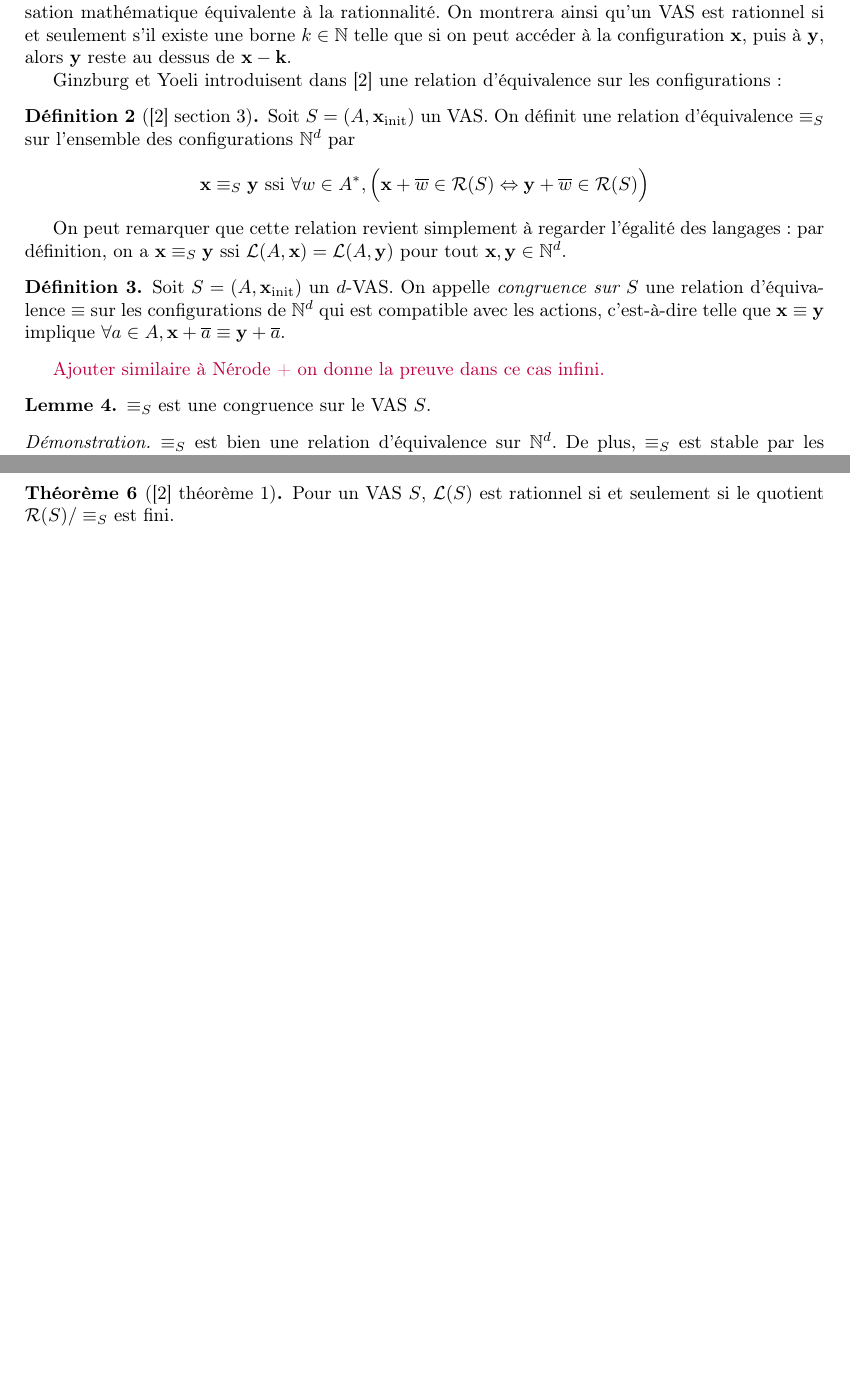
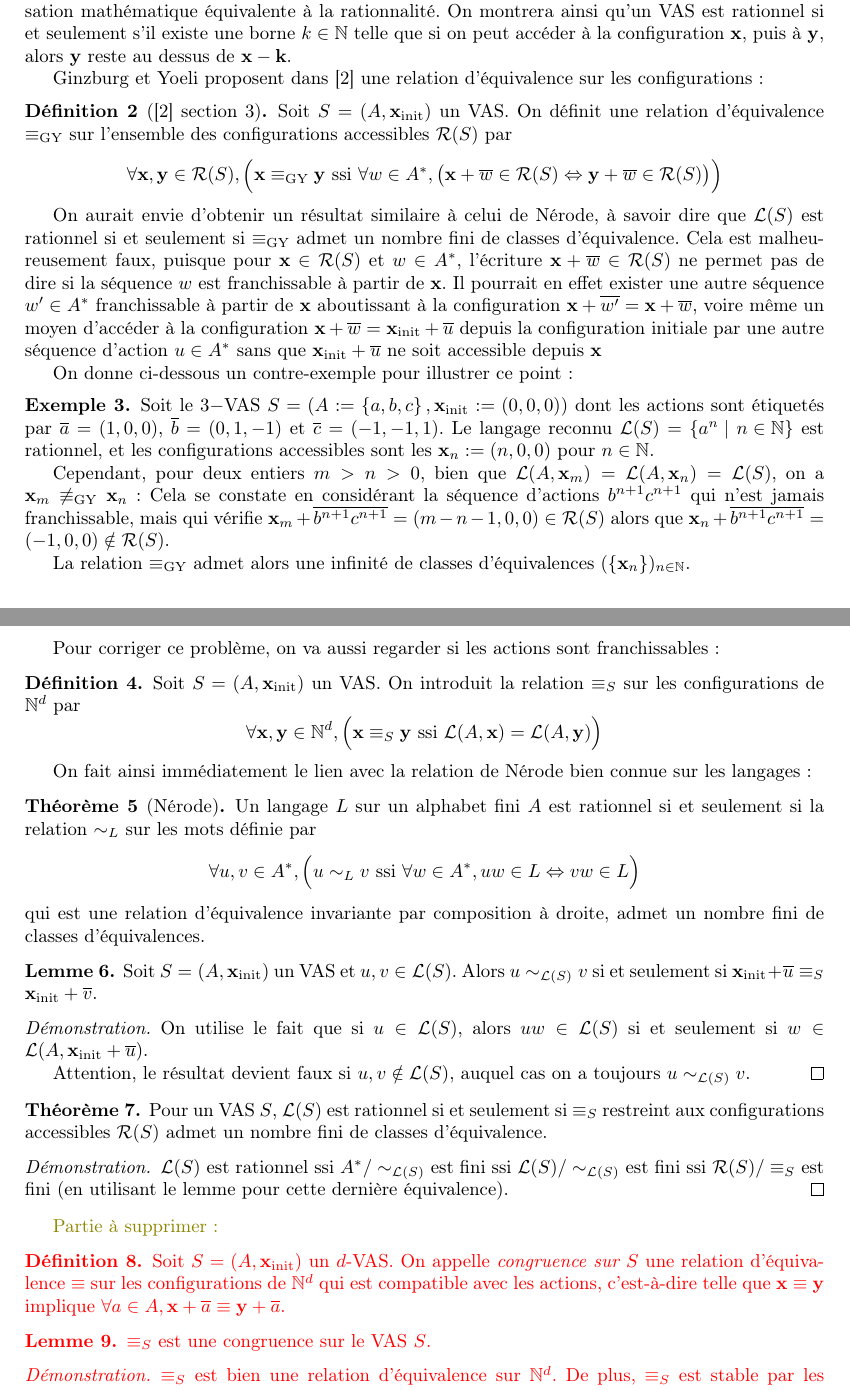
Before and after one commit to buerilucas/Decidability-of-regularity-for-WSTS, a LaTeX document (Decidability of regularity wsts.tex): two parts of pages 2 and 3 of 4 before the commit and two parts of pages 2 and 3 of 5 after it, joined at a grey line, cut so that both start at the same text, the shorter picture padded with empty space. Compiled offline with pdfLaTeX.

Commit message:
Erreur dans la congruence

```diff
--- a/Decidability of regularity wsts.tex
+++ b/Decidability of regularity wsts.tex
@@ -26,6 +26,7 @@
 \newtheorem{Proposition}[Theorem]{Proposition}
 \newtheorem{Lemma}[Theorem]{Lemme}
 \newtheorem{Property}[Theorem]{Propriété}
+\newtheorem{Example}[Theorem]{Exemple}
 %\newtheorem{Proof}{Preuve}
 
 \let\oldphi\phi
@@ -38,9 +39,9 @@
 %================================================================
 
 \newcommand{\alain}[1]{\textcolor{blue}{#1}}
-\newcommand{\lucas}[1]{\textcolor{purple}{#1}}
-\newcommand{\rayer}[1]{\sout{\textcolor{red}{#1}}}
-
+\newcommand{\lucas}[1]{\textcolor{olive}{#1}}
+\newcommand{\rayer}[1]{\textcolor{red}{#1}}
+% \sout pour rayer
 
 \newcommand{\set}[2]{\left\{#1\mathrel{\left|\vphantom{#1}\vphantom{#2}\right.}#2\right\}}
 \newcommand{\os}[1]{\left\{\mathinner{#1}\right\}}
@@ -56,11 +57,12 @@
 \newcommand{\petri}{réseau de Petri\xspace}
 \newcommand{\fire}[2]{\ensuremath{#1 (#2\rangle}}
 \newcommand{\lang}{\ensuremath{\mathcal{L}}}
+\newcommand{\conf}{\ensuremath{\mathcal{R}}}
 \newcommand{\trans}[2]{\ensuremath{\stackrel{#1}{\longrightarrow}_{#2}}}
 \newcommand{\vect}[1]{\ensuremath{\mathbf{#1}}}
 \newcommand{\action}[1]{\ensuremath{\mathbf{#1}}}
-\newcommand{\conf}[1]{\ensuremath{\mathcal{R}(#1)}}
 \newcommand{\rel}{\ensuremath{\equiv}}
+\newcommand{\relGY}{\ensuremath{\equiv_\text{GY}}}
 \newcommand{\ssi}{\ensuremath{\text{ ssi }}}
 \newcommand{\equivaut}{\ensuremath{\Leftrightarrow}}
 \newcommand{\xinit}{\ensuremath{\vect{x}_\text{init}}}
@@ -171,20 +176,80 @@ Tout d'abord, on va donner une caractérisation mathématique équivalente à la
 On montrera ainsi qu'un VAS est rationnel si et seulement s'il existe une borne $k\in\N$ telle que si on peut accéder à la configuration $\vect{x}$, puis à $\vect{y}$, alors $\vect{y}$ reste au dessus de $\vect{x}-\vect{k}$.
 %ssi il existe une borne sur la décroissance possible des coordonnées des configurations.
 
-Ginzburg et Yoeli introduisent dans \cite{giyo80} une relation d'équivalence sur les configurations :
+Ginzburg et Yoeli proposent dans \cite{giyo80} une relation d'équivalence sur les configurations :
 
 \begin{Definition}[\cite{giyo80} section 3]
-Soit $S=(A,\xinit)$ un VAS. On définit une relation d'équivalence $\rel_S$ sur l'ensemble des configurations $\N^d$ par
-$$\vect{x}\rel_S\vect{y} \ssi \forall w\in A^\ast, \Big( \vect{x} +\valeur{w}\in\conf{S} \equivaut \vect{y} +\valeur{w}\in\conf{S} \Big)$$
+Soit $S=(A,\xinit)$ un VAS. On définit une relation d'équivalence $\relGY$ sur l'ensemble des configurations accessibles $\conf(S)$ par
+$$\forall \vect{x},\vect{y}\in\conf(S), \Big(
+\vect{x}\relGY\vect{y} \ssi \forall w\in A^\ast, \big( \vect{x} +\valeur{w}\in\conf(S) \equivaut \vect{y} +\valeur{w}\in\conf(S) \big) \Big)$$
 \end{Definition}
 
-On peut remarquer que cette relation revient simplement à regarder l'égalité des langages :
-par définition, on a $\vect{x}\rel_S\vect{y} \ssi \lang(A,\vect{x})=\lang(A,\vect{y})$ pour tout $\vect{x},\vect{y}\in\N^d$.
+On aurait envie d'obtenir un résultat similaire à celui de Nérode, à savoir dire que $\lang(S)$ est rationnel si et seulement si $\relGY$ admet un nombre fini de classes d'équivalence.
+Cela est malheureusement faux, puisque pour $\vect{x}\in\conf(S)$ et $w\in A^\ast$, l'écriture $\vect{x} +\valeur{w}\in\conf(S)$ ne permet pas de dire si la séquence $w$ est franchissable à partir de $\vect{x}$.
+Il pourrait en effet exister une autre séquence $w'\in A^\ast$ franchissable à partir de $\vect{x}$ aboutissant à la configuration $\vect{x} +\valeur{w'} = \vect{x} +\valeur{w}$,
+voire même un moyen d'accéder à la configuration $\vect{x} +\valeur{w} = \xinit +\valeur{u}$ depuis la configuration initiale par une autre séquence d'action $u\in A^\ast$ sans que $\xinit +\valeur{u}$ ne soit accessible depuis $\vect{x}$
+
+On donne ci-dessous un contre-exemple pour illustrer ce point :
+
+\begin{Example}
+Soit le $3-$VAS $S = (A:=\os{a,b,c},\xinit:=(0,0,0))$ dont les actions sont étiquetés par $\valeur{a}=(1,0,0)$, $\valeur{b}=(0,1,-1)$ et $\valeur{c}=(-1,-1,1)$.
+Le langage reconnu $\lang(S)=\set{a^n}{n\in\N}$ est rationnel, et les configurations accessibles sont les $\vect{x}_n:=(n,0,0)$ pour $n\in\N$.
+
+Cependant, pour deux entiers $m>n>0$, bien que $\lang(A,\vect{x}_m) =\lang(A,\vect{x}_n) =\lang(S)$, on a $\vect{x}_m \not\relGY \vect{x}_n$ :
+Cela se constate en considérant la séquence d'actions $b^{n+1}c^{n+1}$ qui n'est jamais franchissable, mais qui vérifie $\vect{x}_m +\valeur{b^{n+1}c^{n+1}} = (m-n-1,0,0)\in \conf(S)$ alors que $\vect{x}_n +\valeur{b^{n+1}c^{n+1}} = (-1,0,0)\notin \conf(S)$.
+
+La relation $\relGY$ admet alors une infinité de classes d'équivalences $(\os{\vect{x}_n})_{n\in\N}$.
+\end{Example}
+
+Pour corriger ce problème, on va aussi regarder si les actions sont franchissables :
+
+\begin{Definition}
+Soit $S=(A,\xinit)$ un VAS. On introduit la relation $\rel_S$ sur les configurations de $\N^d$ par
+$$\forall \vect{x},\vect{y}\in\N^d, \Big(
+\vect{x} \rel_S \vect{y} \ssi \lang(A,\vect{x}) = \lang(A,\vect{y}) \Big)$$
+\end{Definition}
+
+% Regarder la relation d'ordre associée $x \sqsubseteq  y$ ssi $\lang(S,x) \subseteq \lang(S,y)$
+
+On fait ainsi immédiatement le lien avec la relation de Nérode bien connue sur les langages :
+
+\begin{Theorem}[Nérode]
+    Un langage $L$ sur un alphabet fini $A$ est rationnel si et seulement si la relation $\sim_L$ sur les mots définie par
+    $$\forall u,v\in A^\ast, \Big( u\sim_L v \ssi \forall w\in A^\ast, uw\in L \equivaut vw\in L \Big)$$
+    qui est une relation d'équivalence invariante par composition à droite,
+    admet un nombre fini de classes d'équivalences.
+\end{Theorem}
+
+\begin{Lemma}
+    Soit $S=(A,\xinit)$ un VAS et $u,v\in\lang(S)$.
+    Alors $u\sim_{\lang(S)}v$ si et seulement si $\xinit +\valeur{u} \rel_S \xinit +\valeur{v}$.
+\end{Lemma}
+
+\begin{proof}
+On utilise le fait que si $u\in\lang(S)$, alors
+$uw\in\lang(S)$ si et seulement si $w\in\lang(A,\xinit +\valeur{u})$.
+
+Attention, le résultat devient faux si $u,v\notin\lang(S)$, auquel cas on a toujours $u\sim_{\lang(S)}v$.
+\end{proof}
+
+\begin{Theorem}
+    Pour un VAS $S$, $\lang(S)$ est rationnel si et seulement si $\rel_S$ restreint aux configurations accessibles $\conf(S)$ admet un nombre fini de classes d'équivalence.
+\end{Theorem}
+
+\begin{proof}
+$\lang(S)$ est rationnel
+ssi $A^\ast/\sim_{\lang(S)}$ est fini
+ssi $\lang(S)/\sim_{\lang(S)}$ est fini
+ssi $\conf(S)/\rel_S$ est fini (en utilisant le lemme pour cette dernière équivalence).
+\end{proof}
 
 % graphe de couverture : arbre, s'arrêter quand noeud=pred
 % comparer clover/graphe
 % donner toutes les différences
 % papier 1977 Valk,Vidal-Naquet
+
+\lucas{Partie à supprimer :}
+\color{red} % Début de la partie à supprimer
 
 \begin{Definition}
 Soit $S=(A,\xinit)$ un $d$-VAS.
@@ -193,7 +258,7 @@ c'est-à-dire telle que $\vect{x}\rel \vect{y}$ implique $\forall a\in A, \vect{
 \end{Definition}
 
 % On donne la preuve de congruence (qui n'est pas donnée dans 2)
-\lucas{Ajouter similaire à Nérode + on donne la preuve dans ce cas infini.}
+%Ajouter similaire à Nérode + on donne la preuve dans ce cas infini
 
 
 \begin{Lemma}
@@ -233,12 +298,3 @@ $\vect{x} +\valeur{a_1\dots a_i} \rel_1\vect{y} +\valeur{a_1\dots a_i}$ par réc
 Ainsi, $\rel_1\subseteq \rel_S$, et $\rel_S$ est bien la plus grande congruence sur $S$.
 \end{proof}
 
-\alain{Est-ce que la relation d'ordre associée $x \sqsubseteq  y$ if $\lang(S,x) \subseteq \lang(S,y)$ est intéressante à regarder ?}
-
-%----------
-
-On peut désormais utiliser les résultats connus sur cette congruence \lucas{référence ?}, ce qui nous donne :
-
-\begin{Theorem}[\cite{giyo80} théorème 1]
-    Pour un VAS $S$, $\lang(S)$ est rationnel si et seulement si le quotient $\conf{S}/\rel_S$ est fini.
-\end{Theorem}
```
Also changed, not shown: Decidability of regularity wsts.tex (52 more changed lines).
